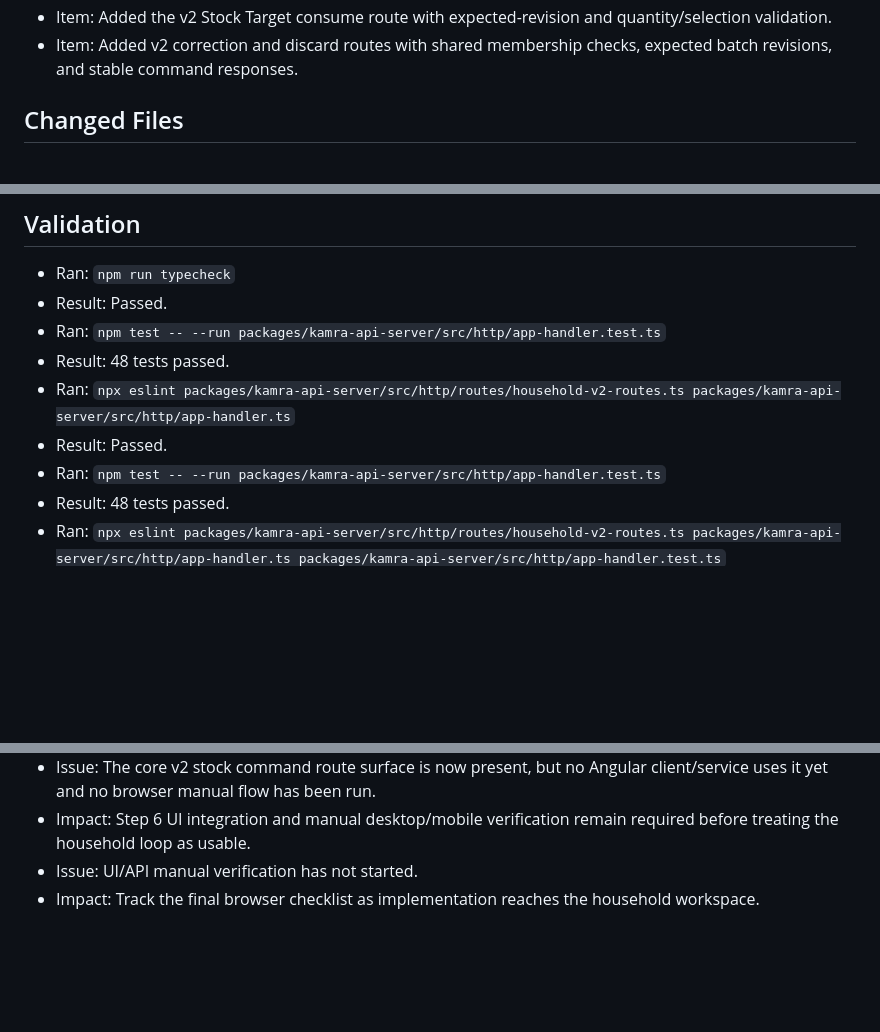
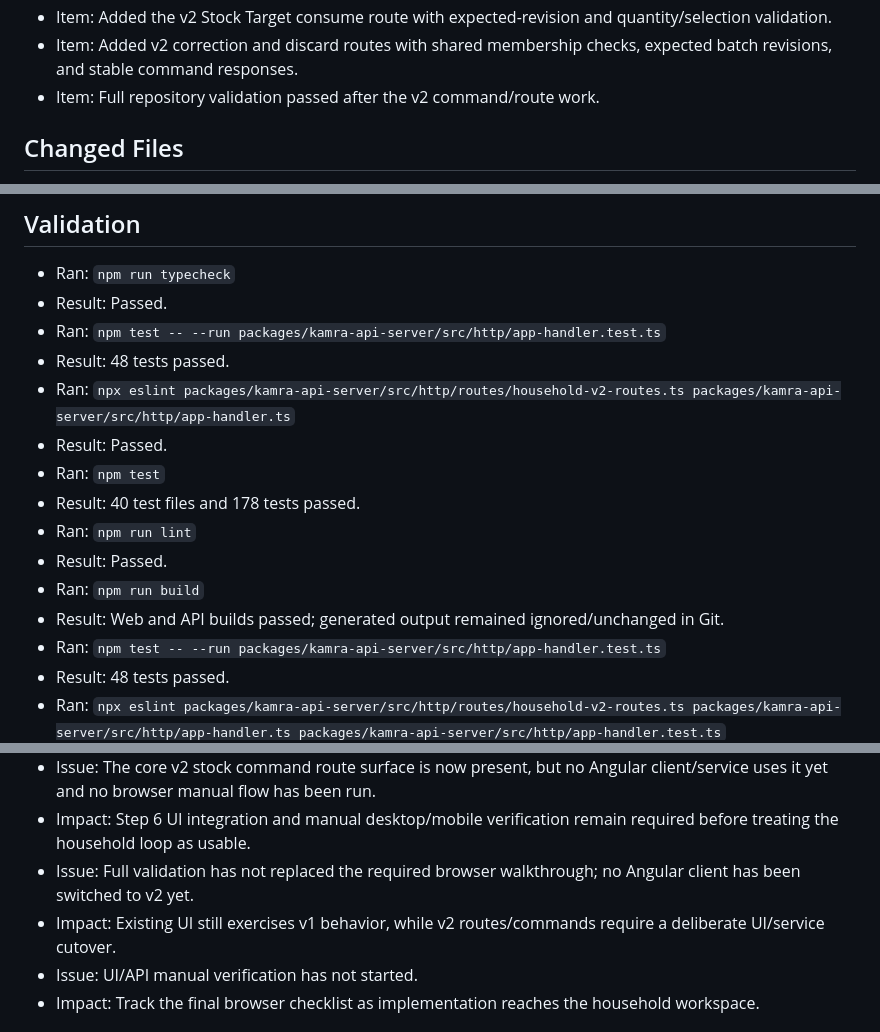
Before and after one commit to Kamrapp/Kamra, a Markdown page: .agents/sessions/2026-07-11-stage-8-implementation.md, 3 parts joined by grey strips. GitHub-like rendering; blank space fills up the shorter version.

Commit message:
docs: record stage 8 validation checkpoint

```diff
--- a/.agents/sessions/2026-07-11-stage-8-implementation.md
+++ b/.agents/sessions/2026-07-11-stage-8-implementation.md
@@ -32,6 +32,7 @@
 - Item: Added the v2 batch allocation route with server-derived full quantity, membership/unit checks, and bounded override reasons.
 - Item: Added the v2 Stock Target consume route with expected-revision and quantity/selection validation.
 - Item: Added v2 correction and discard routes with shared membership checks, expected batch revisions, and stable command responses.
+- Item: Full repository validation passed after the v2 command/route work.
 
 ## Changed Files
 
@@ -89,6 +90,12 @@
 - Result: 48 tests passed.
 - Ran: `npx eslint packages/kamra-api-server/src/http/routes/household-v2-routes.ts packages/kamra-api-server/src/http/app-handler.ts`
 - Result: Passed.
+- Ran: `npm test`
+- Result: 40 test files and 178 tests passed.
+- Ran: `npm run lint`
+- Result: Passed.
+- Ran: `npm run build`
+- Result: Web and API builds passed; generated output remained ignored/unchanged in Git.
 - Ran: `npm test -- --run packages/kamra-api-server/src/http/app-handler.test.ts`
 - Result: 48 tests passed.
 - Ran: `npx eslint packages/kamra-api-server/src/http/routes/household-v2-routes.ts packages/kamra-api-server/src/http/app-handler.ts packages/kamra-api-server/src/http/app-handler.test.ts`
@@ -208,6 +215,8 @@
 - Impact: Consume is now exposed, but users still cannot complete the full correction/discard workflow through the v2 HTTP surface.
 - Issue: The core v2 stock command route surface is now present, but no Angular client/service uses it yet and no browser manual flow has been run.
 - Impact: Step 6 UI integration and manual desktop/mobile verification remain required before treating the household loop as usable.
+- Issue: Full validation has not replaced the required browser walkthrough; no Angular client has been switched to v2 yet.
+- Impact: Existing UI still exercises v1 behavior, while v2 routes/commands require a deliberate UI/service cutover.
 - Issue: UI/API manual verification has not started.
 - Impact: Track the final browser checklist as implementation reaches the household workspace.
 
```
